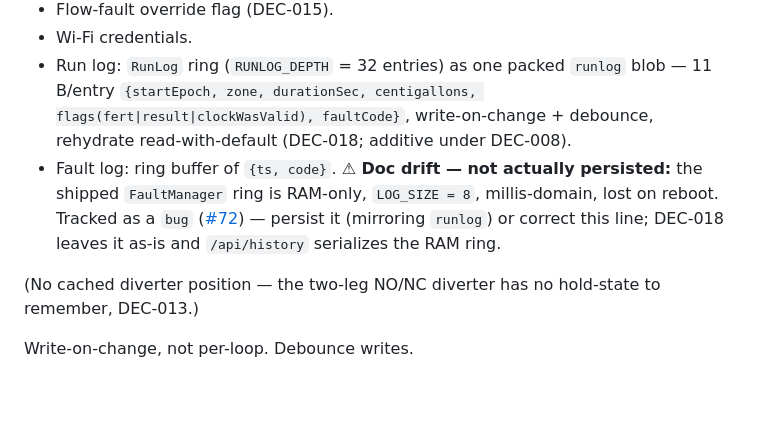
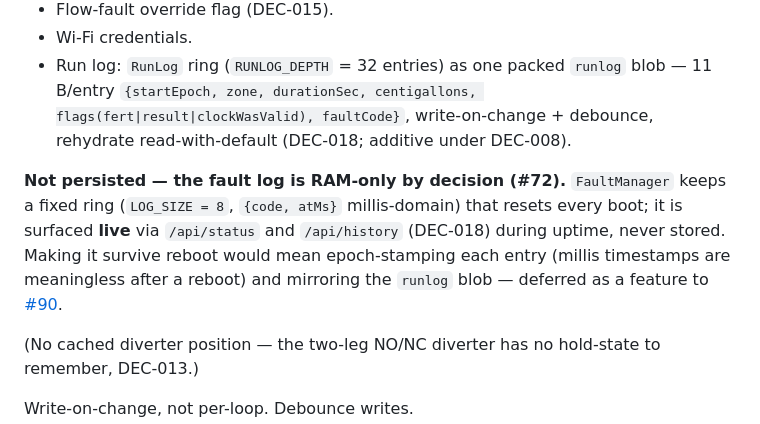
Before and after one commit to mobiustripper42/tinkle, a Markdown page: docs/tinkle_firmware_spec.md, the part around the change. GitHub-like rendering; blank space fills up the shorter version.

```diff
--- a/docs/tinkle_firmware_spec.md
+++ b/docs/tinkle_firmware_spec.md
@@ -176,10 +176,13 @@ Survives reboot and power loss:
 - Run log: `RunLog` ring (`RUNLOG_DEPTH` = 32 entries) as one packed `runlog` blob — 11 B/entry
   `{startEpoch, zone, durationSec, centigallons, flags(fert|result|clockWasValid), faultCode}`,
   write-on-change + debounce, rehydrate read-with-default (DEC-018; additive under DEC-008).
-- Fault log: ring buffer of `{ts, code}`. **⚠ Doc drift — not actually persisted:** the shipped
-  `FaultManager` ring is RAM-only, `LOG_SIZE = 8`, millis-domain, lost on reboot. Tracked as a `bug`
-  ([#72](https://github.com/mobiustripper42/tinkle/issues/72)) — persist it (mirroring `runlog`) or
-  correct this line; DEC-018 leaves it as-is and `/api/history` serializes the RAM ring.
+
+**Not persisted — the fault log is RAM-only by decision (#72).** `FaultManager` keeps a fixed ring
+(`LOG_SIZE = 8`, `{code, atMs}` millis-domain) that resets every boot; it is surfaced **live** via
+`/api/status` and `/api/history` (DEC-018) during uptime, never stored. Making it survive reboot
+would mean epoch-stamping each entry (millis timestamps are meaningless after a reboot) and
+mirroring the `runlog` blob — deferred as a feature to
+[#90](https://github.com/mobiustripper42/tinkle/issues/90).
 
 (No cached diverter position — the two-leg NO/NC diverter has no hold-state to remember, DEC-013.)
 
```
Also changed, not shown: docs/DECISIONS.md (+4 -3 lines), docs/PROJECT_PLAN.md (+5 -4 lines).
